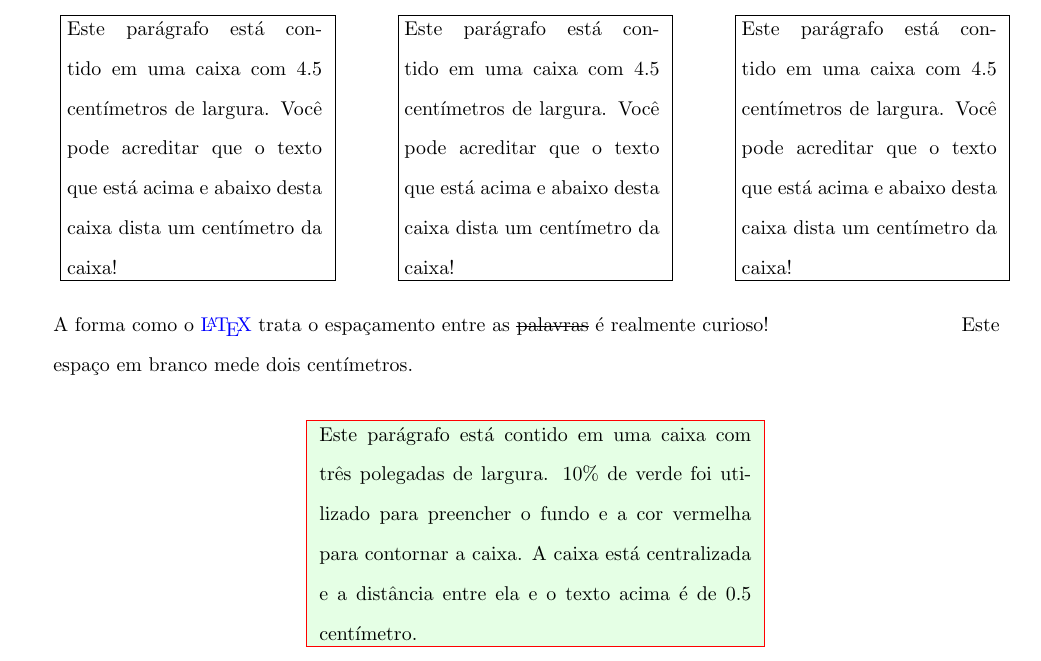
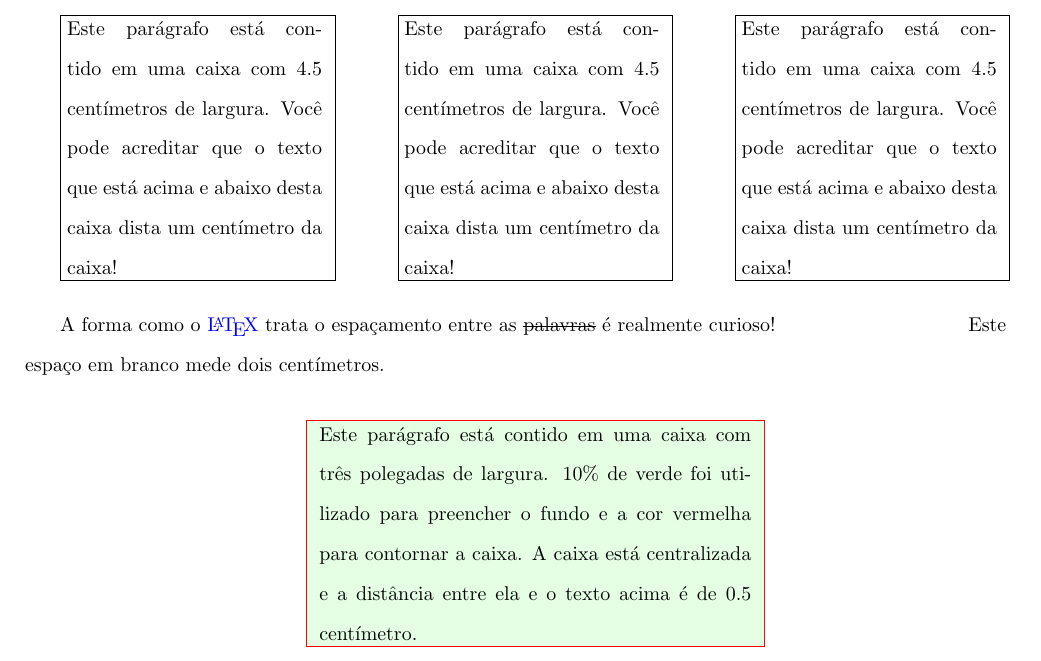
Before and after one commit to dmourasi/Uso-de-ferramentas-para-edi--o-de-texto, a LaTeX document (exercicio2.tex): part of the page, cut so that both start at the same text. Compiled offline with pdfLaTeX.

Commit message:
finalizacao commit

```diff
--- a/exercicio2.tex
+++ b/exercicio2.tex
@@ -7,7 +7,8 @@
 \usepackage[shortlabels,inline]{enumitem}
 \usepackage{ulem}
 \usepackage{pifont}
-
+\def\changemargin#1#2{\list{}{\rightmargin#2\leftmargin#1}\item[]}
+\let\endchangemargin=\endlist
 
 \title{Uso de editores de textos na elabora\c{c}\~{a}o de documentos cient\'{i}ficos}
 \author{Daniel Moura Silva}
@@ -72,11 +73,12 @@ Para garantir a format\c{c}\~{a}o os seguintes \colorbox{gray}{pacotes} foram ut
 \end{center}
 
 \vspace{0.1cm}
-
-  \begin{flushleft}
-    A forma como o {\color{blue}\LaTeX} trata o espa\c{c}amento entre as \sout{palavras} \'{e} realmente curioso!\hspace{0.2\textwidth}Este espa\c{c}o
+\begin{flushleft}
+  \begin{changemargin}{-0.5cm}{0.0cm}
+   \hspace{0.5cm} A forma como o {\color{blue}\LaTeX} trata o espa\c{c}amento entre as \sout{palavras} \'{e} realmente curioso!\hspace{0.2\textwidth}Este espa\c{c}o
   em branco mede dois cent\'{i}metros.
-  \end{flushleft}
+  \end{changemargin}
+\end{flushleft}
 
   \vspace{0.5cm}
 
```
Also changed, not shown: exercicio2.pdf, 2 other files.
